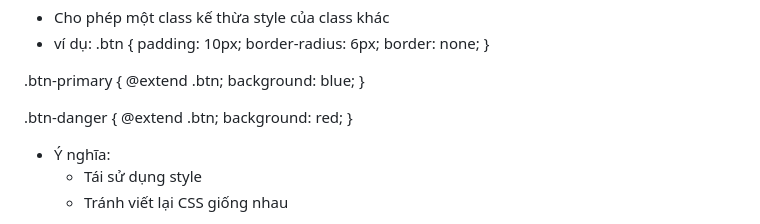
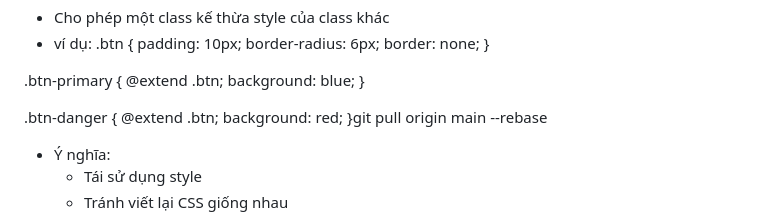
Before and after one commit to duongngu9a4-design/CSE391_HoangPhamBinhDuong_2451170879, a Markdown page: PBT_05/answers.md, the part around the change. GitHub-like rendering.

Commit message:
Xong Phần A PBT05

```diff
--- a/PBT_05/answers.md
+++ b/PBT_05/answers.md
@@ -174,7 +174,7 @@ Breakpoints chuẩn
 .btn-danger {
   @extend .btn;
   background: red;
-}
+}git pull origin main --rebase
  - Ý nghĩa:
     + Tái sử dụng style
     + Tránh viết lại CSS giống nhau
```
